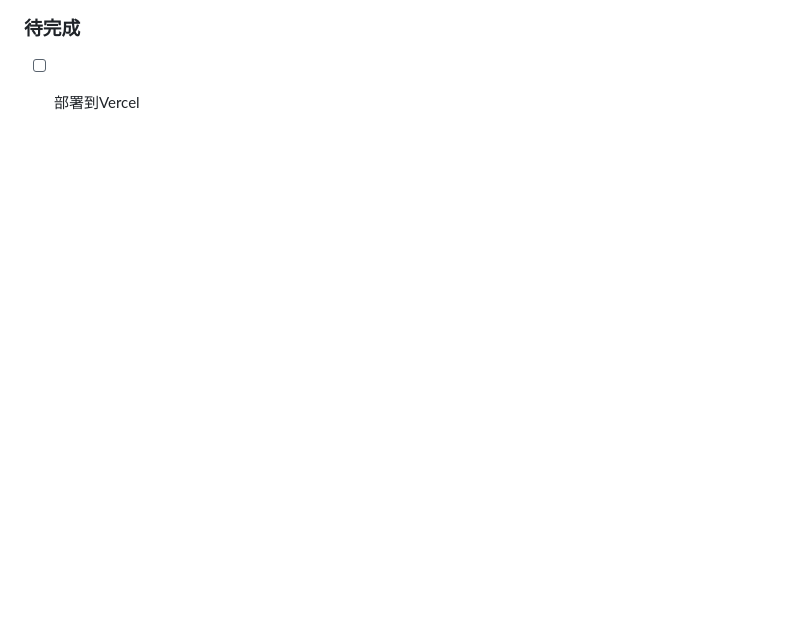
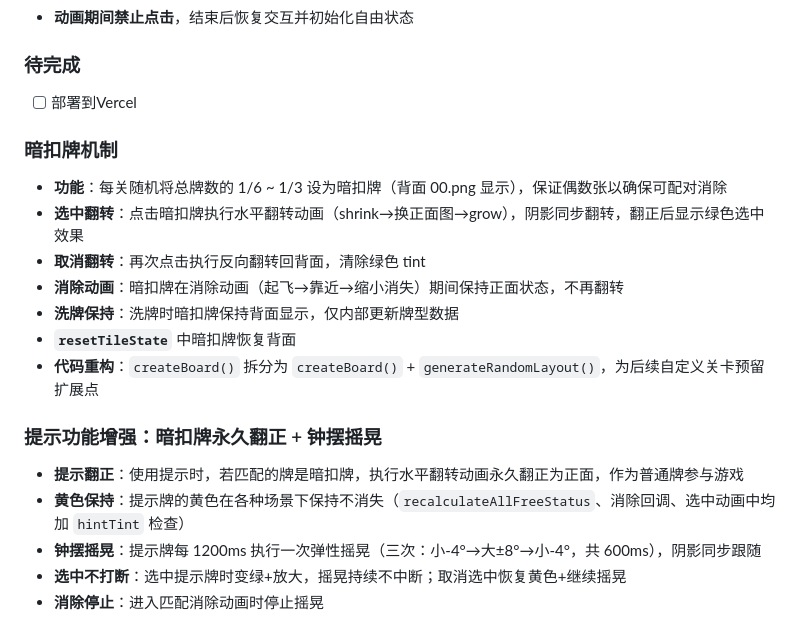
Before and after one commit to MenheraHann/mahjong-blast, a Markdown page: CHANGELOG.md, the part around the change. GitHub-like rendering; blank space fills up the shorter version.

Commit message:
docs: 更新CHANGELOG记录暗扣牌与提示增强
Co-Authored-By: Claude Sonnet 4.6 <noreply@anthropic.com>

```diff
--- a/CHANGELOG.md
+++ b/CHANGELOG.md
@@ -215,3 +215,19 @@
 
 ### 待完成
 - [ ] 部署到Vercel
+
+### 暗扣牌机制
+- **功能**：每关随机将总牌数的 1/6 ~ 1/3 设为暗扣牌（背面 00.png 显示），保证偶数张以确保可配对消除
+- **选中翻转**：点击暗扣牌执行水平翻转动画（shrink→换正面图→grow），阴影同步翻转，翻正后显示绿色选中效果
+- **取消翻转**：再次点击执行反向翻转回背面，清除绿色 tint
+- **消除动画**：暗扣牌在消除动画（起飞→靠近→缩小消失）期间保持正面状态，不再翻转
+- **洗牌保持**：洗牌时暗扣牌保持背面显示，仅内部更新牌型数据
+- **`resetTileState`** 中暗扣牌恢复背面
+- **代码重构**：`createBoard()` 拆分为 `createBoard()` + `generateRandomLayout()`，为后续自定义关卡预留扩展点
+
+### 提示功能增强：暗扣牌永久翻正 + 钟摆摇晃
+- **提示翻正**：使用提示时，若匹配的牌是暗扣牌，执行水平翻转动画永久翻正为正面，作为普通牌参与游戏
+- **黄色保持**：提示牌的黄色在各种场景下保持不消失（`recalculateAllFreeStatus`、消除回调、选中动画中均加 `hintTint` 检查）
+- **钟摆摇晃**：提示牌每 1200ms 执行一次弹性摇晃（三次：小-4°→大±8°→小-4°，共 600ms），阴影同步跟随
+- **选中不打断**：选中提示牌时变绿+放大，摇晃持续不中断；取消选中恢复黄色+继续摇晃
+- **消除停止**：进入匹配消除动画时停止摇晃
```
